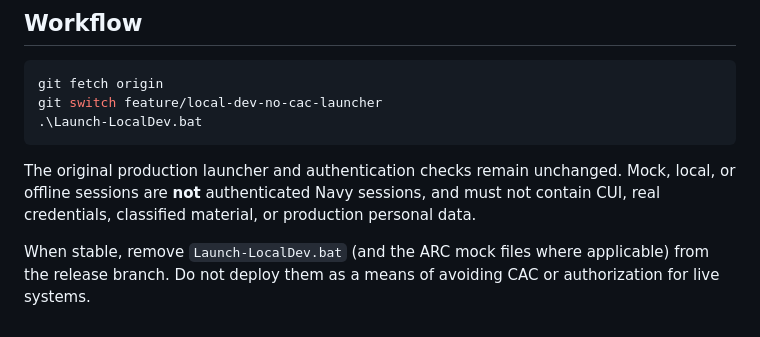
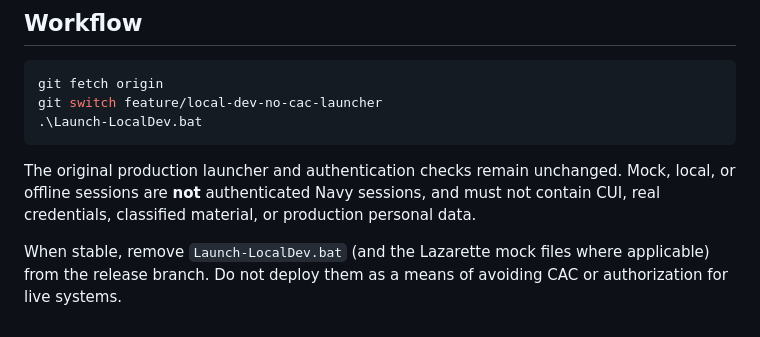
Before and after one commit to fleethacker-data-crucible/Bowerbird, a Markdown page: LOCAL-DEV.md, the part around the change. Rendered like a GitHub page.

```diff
--- a/LOCAL-DEV.md
+++ b/LOCAL-DEV.md
@@ -19,4 +19,4 @@ git switch feature/local-dev-no-cac-launcher
 
 The original production launcher and authentication checks remain unchanged. Mock, local, or offline sessions are **not** authenticated Navy sessions, and must not contain CUI, real credentials, classified material, or production personal data.
 
-When stable, remove `Launch-LocalDev.bat` (and the ARC mock files where applicable) from the release branch. Do not deploy them as a means of avoiding CAC or authorization for live systems.
+When stable, remove `Launch-LocalDev.bat` (and the Lazarette mock files where applicable) from the release branch. Do not deploy them as a means of avoiding CAC or authorization for live systems.
```
Also changed, not shown: README.md (+11 -5 lines), docs/DIAGNOSTICS.md (+1 -1 lines), assets/brand/emblem-dark.png (added), assets/brand/emblem-light.png (added), 8 other files.
